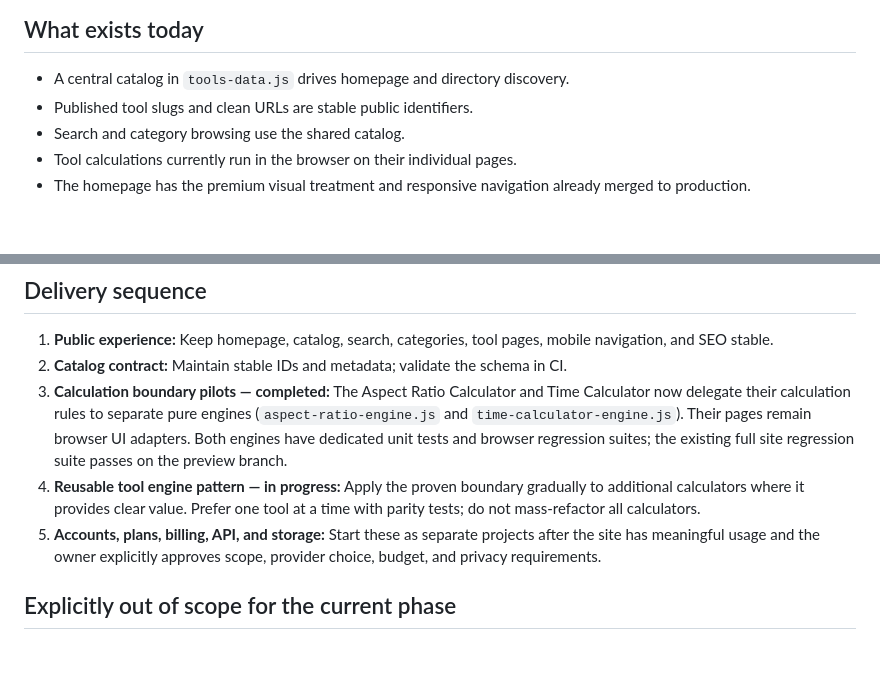
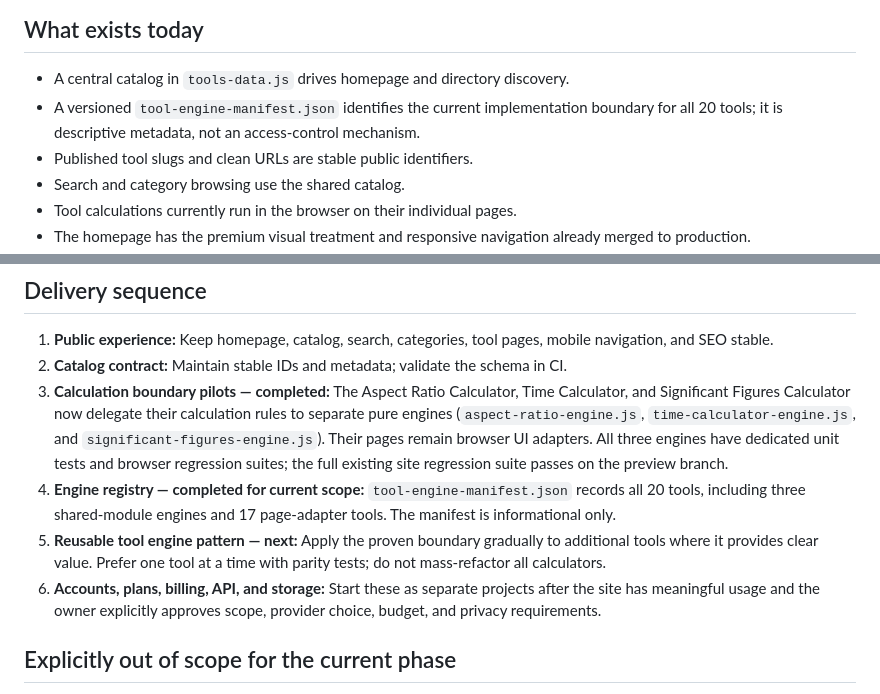
Before and after one commit to saqibali49005-ship-it/utility-platform, a Markdown page: docs/SAAS-READY-ARCHITECTURE.md, 2 parts joined by grey strips. GitHub-like rendering; blank space fills up the shorter version.

Commit message:
docs: record three shared engines and registry

```diff
--- a/docs/SAAS-READY-ARCHITECTURE.md
+++ b/docs/SAAS-READY-ARCHITECTURE.md
@@ -13,6 +13,7 @@ This document records the agreed boundary so future work can extend the existing
 ## What exists today
 
 - A central catalog in `tools-data.js` drives homepage and directory discovery.
+- A versioned `tool-engine-manifest.json` identifies the current implementation boundary for all 20 tools; it is descriptive metadata, not an access-control mechanism.
 - Published tool slugs and clean URLs are stable public identifiers.
 - Search and category browsing use the shared catalog.
 - Tool calculations currently run in the browser on their individual pages.
@@ -61,9 +62,10 @@ Only add queues, persistent storage, exports, or saved projects when usage data
 
 1. **Public experience:** Keep homepage, catalog, search, categories, tool pages, mobile navigation, and SEO stable.
 2. **Catalog contract:** Maintain stable IDs and metadata; validate the schema in CI.
-3. **Calculation boundary pilots — completed:** The Aspect Ratio Calculator and Time Calculator now delegate their calculation rules to separate pure engines (`aspect-ratio-engine.js` and `time-calculator-engine.js`). Their pages remain browser UI adapters. Both engines have dedicated unit tests and browser regression suites; the existing full site regression suite passes on the preview branch.
-4. **Reusable tool engine pattern — in progress:** Apply the proven boundary gradually to additional calculators where it provides clear value. Prefer one tool at a time with parity tests; do not mass-refactor all calculators.
-5. **Accounts, plans, billing, API, and storage:** Start these as separate projects after the site has meaningful usage and the owner explicitly approves scope, provider choice, budget, and privacy requirements.
+3. **Calculation boundary pilots — completed:** The Aspect Ratio Calculator, Time Calculator, and Significant Figures Calculator now delegate their calculation rules to separate pure engines (`aspect-ratio-engine.js`, `time-calculator-engine.js`, and `significant-figures-engine.js`). Their pages remain browser UI adapters. All three engines have dedicated unit tests and browser regression suites; the full existing site regression suite passes on the preview branch.
+4. **Engine registry — completed for current scope:** `tool-engine-manifest.json` records all 20 tools, including three shared-module engines and 17 page-adapter tools. The manifest is informational only.
+5. **Reusable tool engine pattern — next:** Apply the proven boundary gradually to additional tools where it provides clear value. Prefer one tool at a time with parity tests; do not mass-refactor all calculators.
+6. **Accounts, plans, billing, API, and storage:** Start these as separate projects after the site has meaningful usage and the owner explicitly approves scope, provider choice, budget, and privacy requirements.
 
 ## Explicitly out of scope for the current phase
 
```
